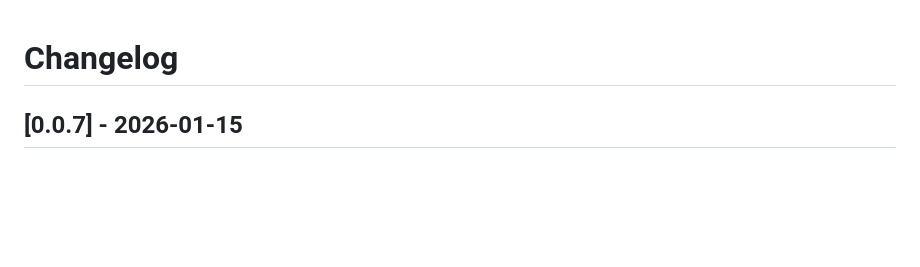
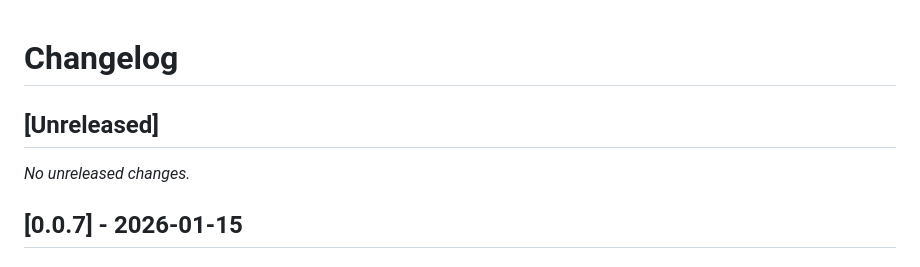
Before and after one commit to kcosr/acl-proxy, a Markdown page: CHANGELOG.md, the part around the change. GitHub-like rendering; blank space fills up the shorter version.

Commit message:
Prepare for next release

```diff
--- a/CHANGELOG.md
+++ b/CHANGELOG.md
@@ -1,4 +1,8 @@
 # Changelog
+
+## [Unreleased]
+
+_No unreleased changes._
 
 ## [0.0.7] - 2026-01-15
 
```
